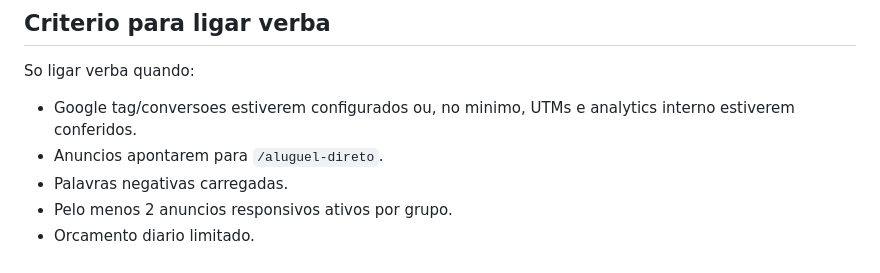
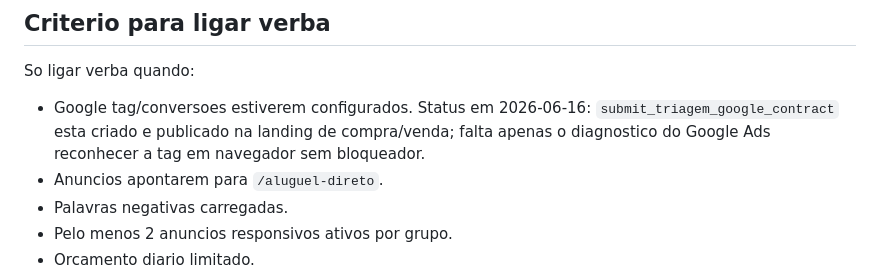
Before and after one commit to massaprod/imovel-explicado-compliance, a Markdown page: marketing/google-ads/google-search-plano-imovel-explicado-2026-06-16.md, the part around the change. Rendered like a GitHub page.

```diff
--- a/marketing/google-ads/google-search-plano-imovel-explicado-2026-06-16.md
+++ b/marketing/google-ads/google-search-plano-imovel-explicado-2026-06-16.md
@@ -224,7 +224,7 @@ Com verba baixa, nao otimizar de inicio para compra se ainda nao ha volume. Medi
 
 So ligar verba quando:
 
-- Google tag/conversoes estiverem configurados ou, no minimo, UTMs e analytics interno estiverem conferidos.
+- Google tag/conversoes estiverem configurados. Status em 2026-06-16: `submit_triagem_google_contract` esta criado e publicado na landing de compra/venda; falta apenas o diagnostico do Google Ads reconhecer a tag em navegador sem bloqueador.
 - Anuncios apontarem para `/aluguel-direto`.
 - Palavras negativas carregadas.
 - Pelo menos 2 anuncios responsivos ativos por grupo.
```
Also changed, not shown: docs/leitura-estrategica-google-search.md (+9 -2 lines), marketing/validacao-visual-imovel-explicado-2026-06-16.md (+7 -6 lines).
